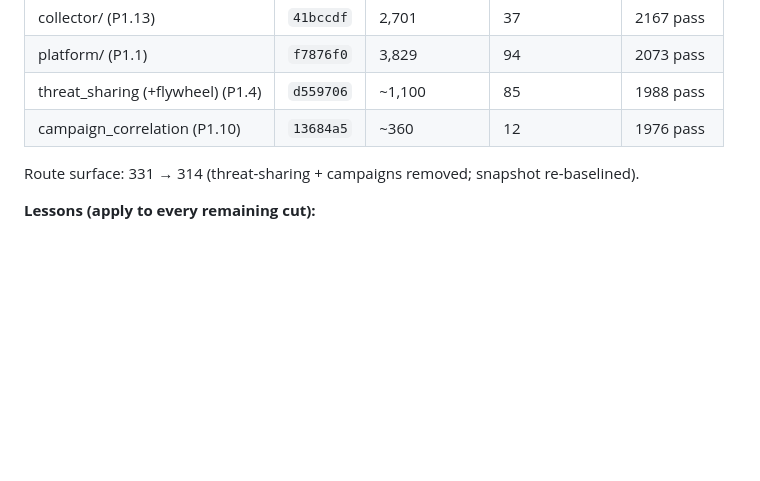
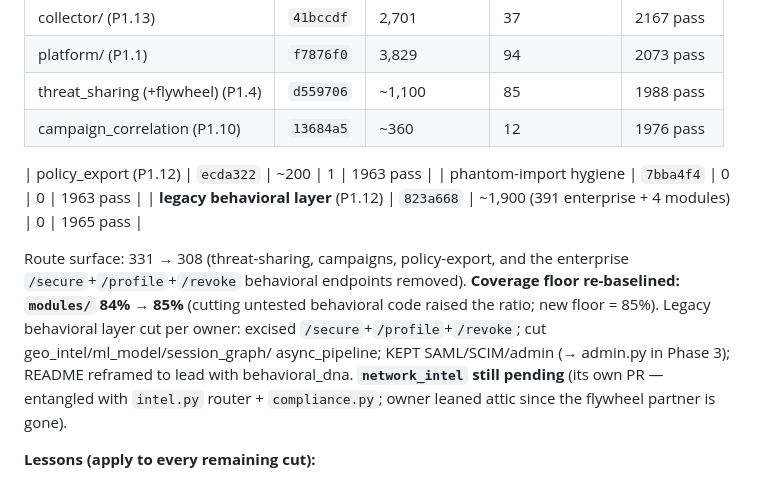
Before and after one commit to Bobcatsfan33/TokenDNA, a Markdown page: SIMPLIFICATION_STATUS.md, the part around the change. Rendered like a GitHub page; blank space fills up the shorter version.

Commit message:
docs(simplification): record legacy-behavioral-layer cut + 85% coverage floor
Signed-off-by: Bobcatsfan33 <ryanwallac33@gmail.com>

```diff
--- a/SIMPLIFICATION_STATUS.md
+++ b/SIMPLIFICATION_STATUS.md
@@ -23,7 +23,19 @@ every session (Operating Rule 9).
 | threat_sharing (+flywheel) (P1.4) | `d559706` | ~1,100 | 85 | 1988 pass |
 | campaign_correlation (P1.10) | `13684a5` | ~360 | 12 | 1976 pass |
 
-Route surface: 331 → 314 (threat-sharing + campaigns removed; snapshot re-baselined).
+| policy_export (P1.12) | `ecda322` | ~200 | 1 | 1963 pass |
+| phantom-import hygiene | `7bba4f4` | 0 | 0 | 1963 pass |
+| **legacy behavioral layer** (P1.12) | `823a668` | ~1,900 (391 enterprise + 4 modules) | 0 | 1965 pass |
+
+Route surface: 331 → 308 (threat-sharing, campaigns, policy-export, and the
+enterprise `/secure`+`/profile`+`/revoke` behavioral endpoints removed).
+**Coverage floor re-baselined: `modules/` 84% → 85%** (cutting untested behavioral
+code raised the ratio; new floor = 85%). Legacy behavioral layer cut per owner:
+excised `/secure`+`/profile`+`/revoke`; cut geo_intel/ml_model/session_graph/
+async_pipeline; KEPT SAML/SCIM/admin (→ admin.py in Phase 3); README reframed to
+lead with behavioral_dna. **`network_intel` still pending** (its own PR — entangled
+with `intel.py` router + `compliance.py`; owner leaned attic since the flywheel
+partner is gone).
 
 **Lessons (apply to every remaining cut):**
 - `modules/storage/migrations.py` `INIT_TARGETS` is a **dynamic-import (importlib)
```
